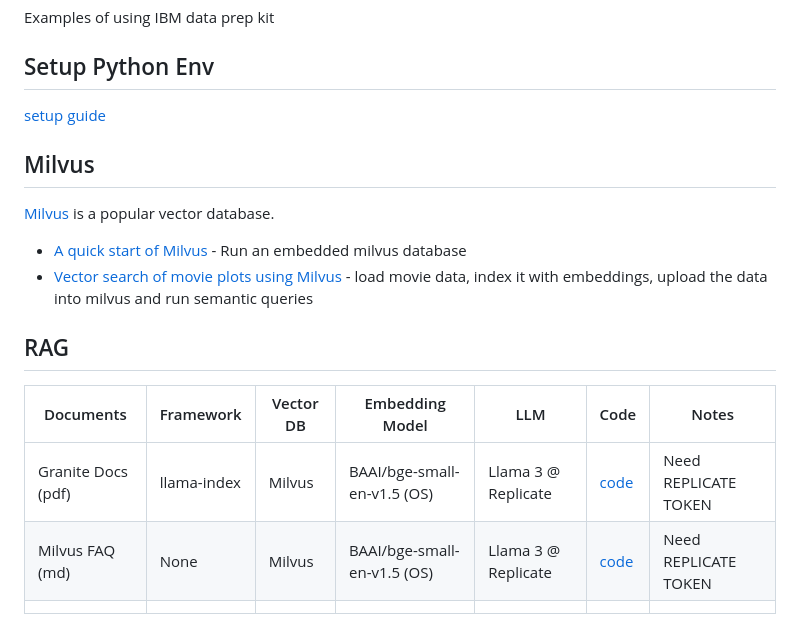
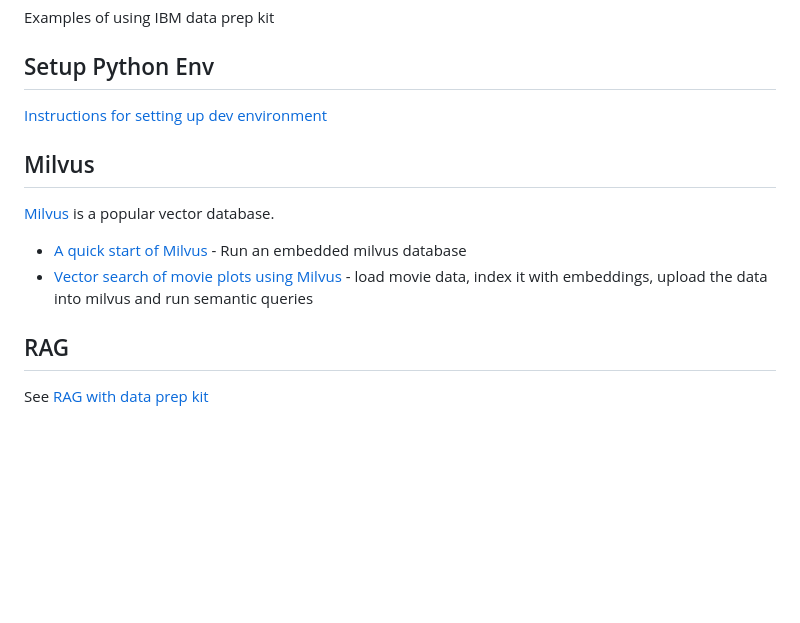
Before and after one commit to sujee/data-prep-kit-examples, a Markdown page: README.md, the part around the change. Rendered like a GitHub page; blank space fills up the shorter version.

Commit message:
documented various RAG examples. Some refactoring

```diff
--- a/README.md
+++ b/README.md
@@ -4,7 +4,7 @@ Examples of using IBM data prep kit
 
 ## Setup Python Env
 
-[setup guide](./setup/setup-python-dev-env.md)
+[Instructions for setting up dev environment](setup-python-dev-env.md)
 
 ## Milvus
 
@@ -16,8 +16,4 @@ Examples of using IBM data prep kit
 
 ## RAG
 
-| Documents          | Framework   | Vector DB | Embedding Model             | LLM                 | Code                                                      | Notes                |
-|--------------------|-------------|-----------|-----------------------------|---------------------|-----------------------------------------------------------|----------------------|
-| Granite Docs (pdf) | llama-index | Milvus    | BAAI/bge-small-en-v1.5 (OS) | Llama 3 @ Replicate | [code](rag/rag_2_llamaindex_milvus_llama_replicate.ipynb) | Need REPLICATE TOKEN |
-| Milvus FAQ (md)    | None        | Milvus    | BAAI/bge-small-en-v1.5 (OS) | Llama 3 @ Replicate | [code](rag/rag_3_milvus_llama_replicate.ipynb)            | Need REPLICATE TOKEN |
-|                    |             |           |                             |                     |                                                           |                      |
+See [RAG with data prep kit](./rag/README.md)
```
Also changed, not shown: rag/README.md (added, +103 -0 lines), media/data-prep-kit-2.png (added), media/rag-overview-2.png (added), setup-python-dev-env.md (renamed from setup/setup-python-dev-env.md), 5 other files.
